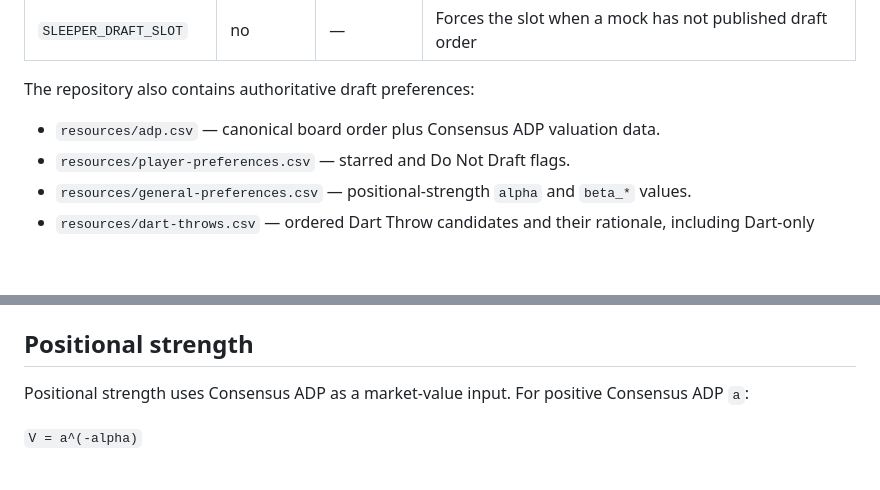
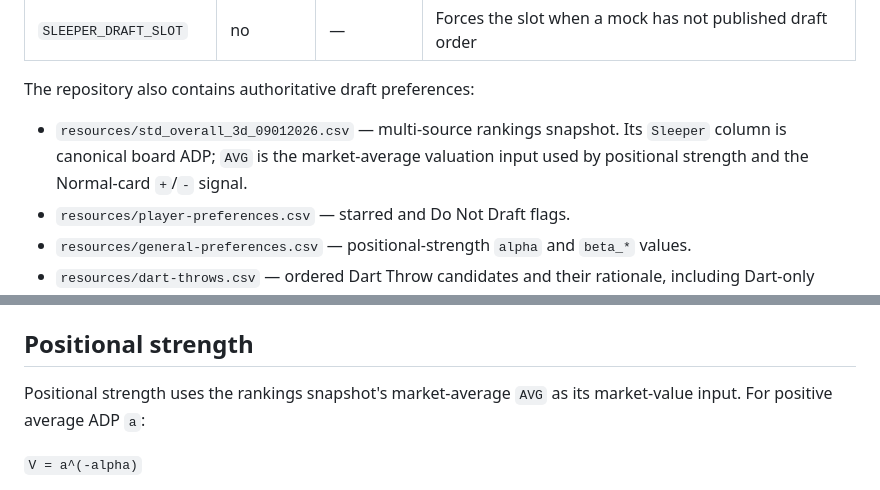
Before and after one commit to wesnicol2/sleeper-draft-plan-companion, a Markdown page: README.md, 2 parts joined by grey strips. Drawn GitHub-style; blank space fills up the shorter version.

```diff
--- a/README.md
+++ b/README.md
@@ -45,7 +45,9 @@ port 8083) with separate data volumes. Promotion rules are in
 
 The repository also contains authoritative draft preferences:
 
-- `resources/adp.csv` — canonical board order plus Consensus ADP valuation data.
+- `resources/std_overall_3d_09012026.csv` — multi-source rankings snapshot. Its
+  `Sleeper` column is canonical board ADP; `AVG` is the market-average valuation
+  input used by positional strength and the Normal-card `+`/`-` signal.
 - `resources/player-preferences.csv` — starred and Do Not Draft flags.
 - `resources/general-preferences.csv` — positional-strength `alpha` and `beta_*`
   values.
@@ -233,8 +257,8 @@ ADP range itself cannot reach the projected pick, that remains a separate
 
 ## Positional strength
 
-Positional strength uses Consensus ADP as a market-value input. For positive
-Consensus ADP `a`:
+Positional strength uses the rankings snapshot's market-average `AVG` as its
+market-value input. For positive average ADP `a`:
 
 `V = a^(-alpha)`
 
```
Also changed, not shown: other parts of README.md (+37 -12 lines).
